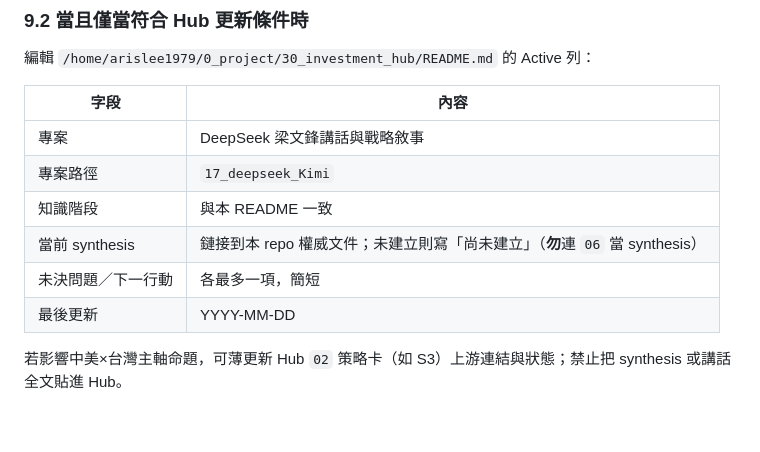
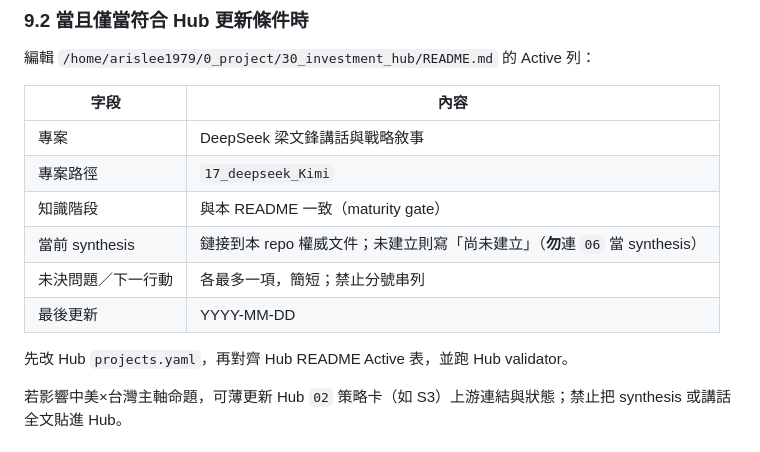
Before and after one commit to arislee1979-afk/17_deepseek_Kimi, a Markdown page: AGENTS.md, the part around one of its changes. Rendered like a GitHub page; blank space fills up the shorter version.

```diff
--- a/AGENTS.md
+++ b/AGENTS.md
@@ -175,10 +168,12 @@ IDE: [README.md](file:///home/arislee1979/0_project/17_deepseek_Kimi/README.md)
 |---|---|
 | 專案 | DeepSeek 梁文鋒講話與戰略敘事 |
 | 專案路徑 | `17_deepseek_Kimi` |
-| 知識階段 | 與本 README 一致 |
+| 知識階段 | 與本 README 一致（maturity gate） |
 | 當前 synthesis | 鏈接到本 repo 權威文件；未建立則寫「尚未建立」（**勿**連 `06` 當 synthesis） |
-| 未決問題／下一行動 | 各最多一項，簡短 |
+| 未決問題／下一行動 | 各最多一項，簡短；禁止分號串列 |
 | 最後更新 | YYYY-MM-DD |
+
+先改 Hub `projects.yaml`，再對齊 Hub README Active 表，並跑 Hub validator。
 
 若影響中美×台灣主軸命題，可薄更新 Hub `02` 策略卡（如 S3）上游連結與狀態；禁止把 synthesis 或講話全文貼進 Hub。
 
```
Also changed, not shown: other parts of AGENTS.md (+22 -29 lines), README.md (+5 -5 lines).
